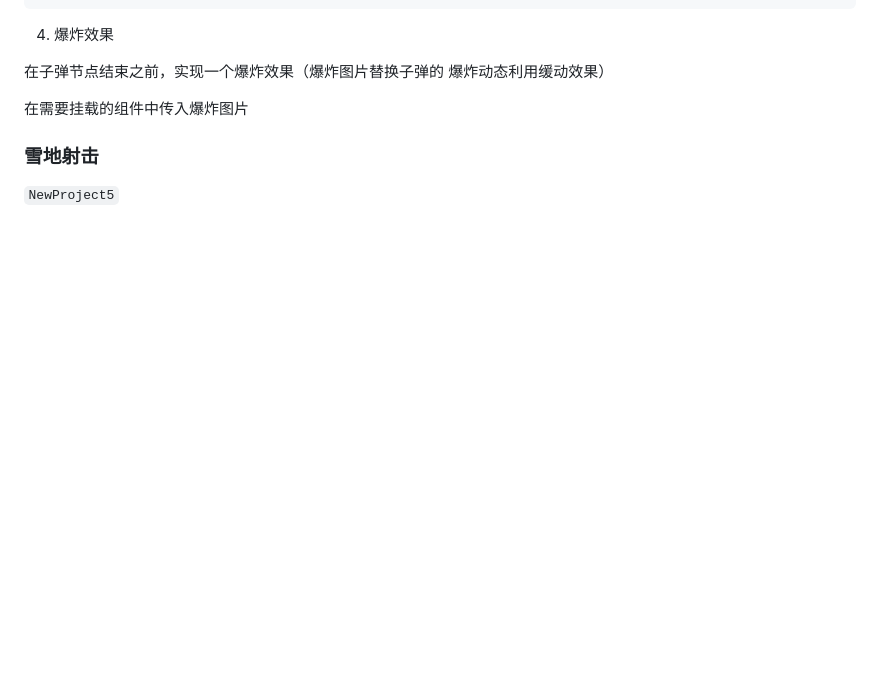
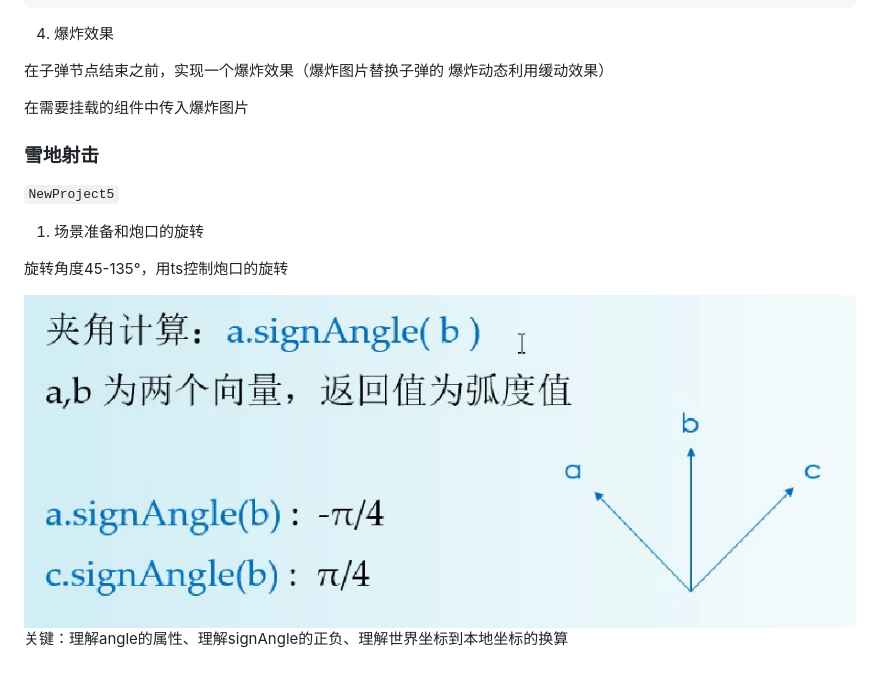
Before and after one commit to Basilosauridae/canvas, a Markdown page: README.md, the part around the change. GitHub-like rendering; pictures changed too: image/Snipaste_2022-01-07_10-24-14.png (added); blank space fills up the shorter version.

```diff
--- a/README.md
+++ b/README.md
@@ -611,3 +611,11 @@ canvas无法获取已上屏的对象，所以需要维持对象的状态。
 
 ### 雪地射击
 `NewProject5`
+
+1. 场景准备和炮口的旋转
+
+  旋转角度45-135°，用ts控制炮口的旋转
+
+  <img src="./image/Snipaste_2022-01-07_10-24-14.png"/>
+
+  关键：理解angle的属性、理解signAngle的正负、理解世界坐标到本地坐标的换算
```
Also changed, not shown: 6 other files.
